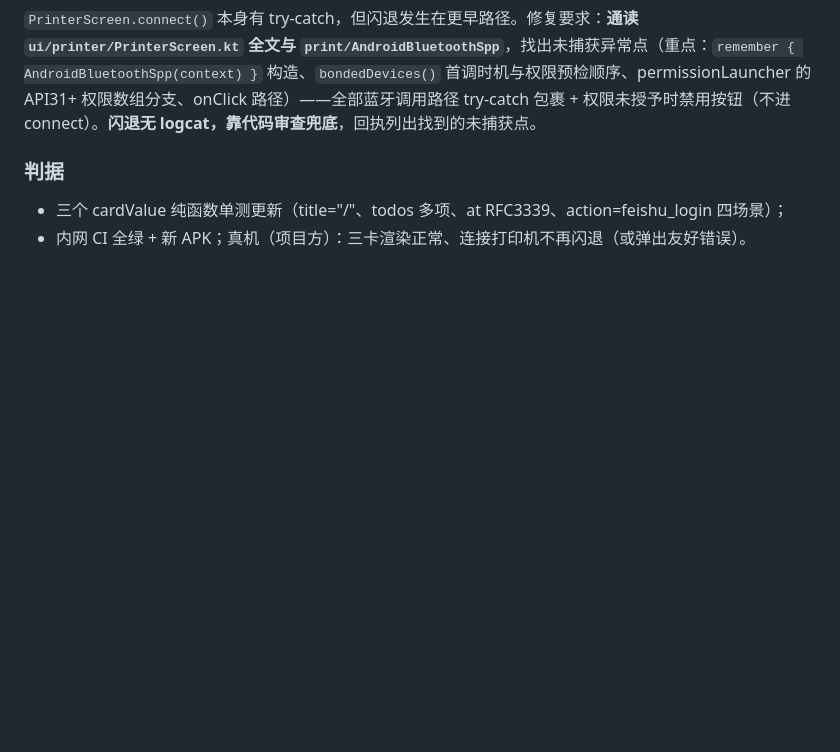
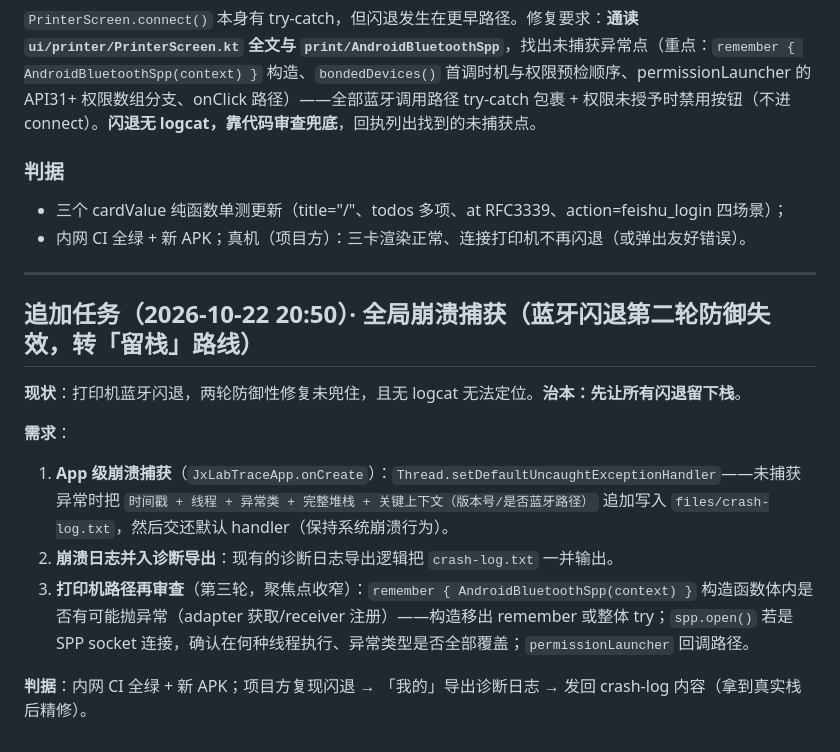
Before and after one commit to chadhao/jx-lab-trace-app, a Markdown page: MIMO-TASK-S02-NAV.md, the part around the change. GitHub-like rendering; blank space fills up the shorter version.

Commit message:
[WorkBuddy] 任务包追加：全局崩溃捕获（闪退留栈）+ 打印机第三轮审查

```diff
--- a/MIMO-TASK-S02-NAV.md
+++ b/MIMO-TASK-S02-NAV.md
@@ -149,3 +149,16 @@
 ### 判据
 - 三个 cardValue 纯函数单测更新（title="/"、todos 多项、at RFC3339、action=feishu_login 四场景）；
 - 内网 CI 全绿 + 新 APK；真机（项目方）：三卡渲染正常、连接打印机不再闪退（或弹出友好错误）。
+
+---
+
+## 追加任务（2026-10-22 20:50）· 全局崩溃捕获（蓝牙闪退第二轮防御失效，转「留栈」路线）
+
+**现状**：打印机蓝牙闪退，两轮防御性修复未兜住，且无 logcat 无法定位。**治本：先让所有闪退留下栈**。
+
+**需求**：
+1. **App 级崩溃捕获**（`JxLabTraceApp.onCreate`）：`Thread.setDefaultUncaughtExceptionHandler`——未捕获异常时把 `时间戳 + 线程 + 异常类 + 完整堆栈 + 关键上下文（版本号/是否蓝牙路径）` 追加写入 `files/crash-log.txt`，然后交还默认 handler（保持系统崩溃行为）。
+2. **崩溃日志并入诊断导出**：现有的诊断日志导出逻辑把 `crash-log.txt` 一并输出。
+3. **打印机路径再审查**（第三轮，聚焦点收窄）：`remember { AndroidBluetoothSpp(context) }` 构造函数体内是否有可能抛异常（adapter 获取/receiver 注册）——构造移出 remember 或整体 try；`spp.open()` 若是 SPP socket 连接，确认在何种线程执行、异常类型是否全部覆盖；`permissionLauncher` 回调路径。
+
+**判据**：内网 CI 全绿 + 新 APK；项目方复现闪退 → 「我的」导出诊断日志 → 发回 crash-log 内容（拿到真实栈后精修）。
```
